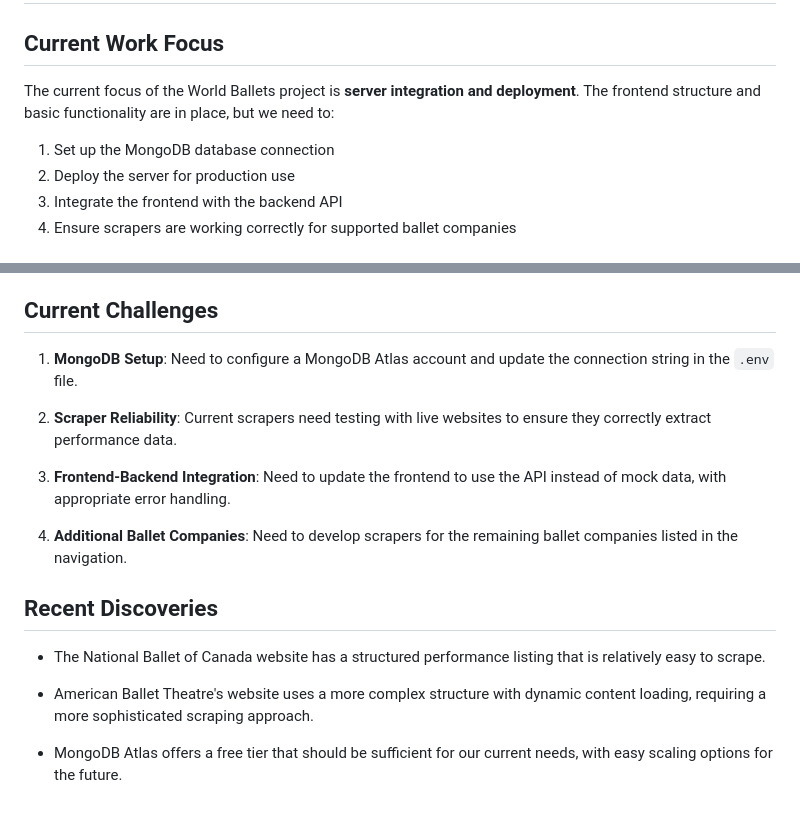
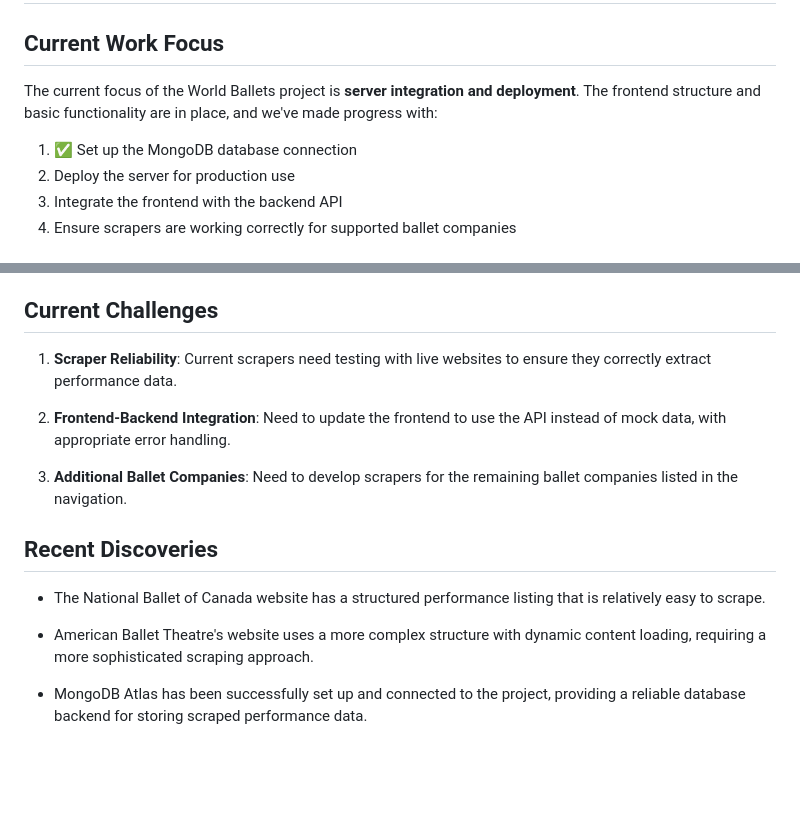
Before and after one commit to Makayla12345678/WorldBallet, a Markdown page: memory-bank/activeContext.md, 2 parts joined by grey strips. Rendered like a GitHub page; blank space fills up the shorter version.

```diff
--- a/memory-bank/activeContext.md
+++ b/memory-bank/activeContext.md
@@ -2,9 +2,9 @@
 
 ## Current Work Focus
 
-The current focus of the World Ballets project is **server integration and deployment**. The frontend structure and basic functionality are in place, but we need to:
+The current focus of the World Ballets project is **server integration and deployment**. The frontend structure and basic functionality are in place, and we've made progress with:
 
-1. Set up the MongoDB database connection
+1. ✅ Set up the MongoDB database connection
 2. Deploy the server for production use
 3. Integrate the frontend with the backend API
 4. Ensure scrapers are working correctly for supported ballet companies
@@ -101,13 +101,11 @@ The current focus of the World Ballets project is **server integration and deplo
 
 ## Current Challenges
 
-1. **MongoDB Setup**: Need to configure a MongoDB Atlas account and update the connection string in the `.env` file.
+1. **Scraper Reliability**: Current scrapers need testing with live websites to ensure they correctly extract performance data.
 
-2. **Scraper Reliability**: Current scrapers need testing with live websites to ensure they correctly extract performance data.
+2. **Frontend-Backend Integration**: Need to update the frontend to use the API instead of mock data, with appropriate error handling.
 
-3. **Frontend-Backend Integration**: Need to update the frontend to use the API instead of mock data, with appropriate error handling.
-
-4. **Additional Ballet Companies**: Need to develop scrapers for the remaining ballet companies listed in the navigation.
+3. **Additional Ballet Companies**: Need to develop scrapers for the remaining ballet companies listed in the navigation.
 
 ## Recent Discoveries
 
@@ -115,4 +113,4 @@ The current focus of the World Ballets project is **server integration and deplo
 
 - American Ballet Theatre's website uses a more complex structure with dynamic content loading, requiring a more sophisticated scraping approach.
 
-- MongoDB Atlas offers a free tier that should be sufficient for our current needs, with easy scaling options for the future.
+- MongoDB Atlas has been successfully set up and connected to the project, providing a reliable database backend for storing scraped performance data.
```
Also changed, not shown: other parts of memory-bank/activeContext.md (+4 -4 lines), memory-bank/progress.md (+8 -9 lines).
